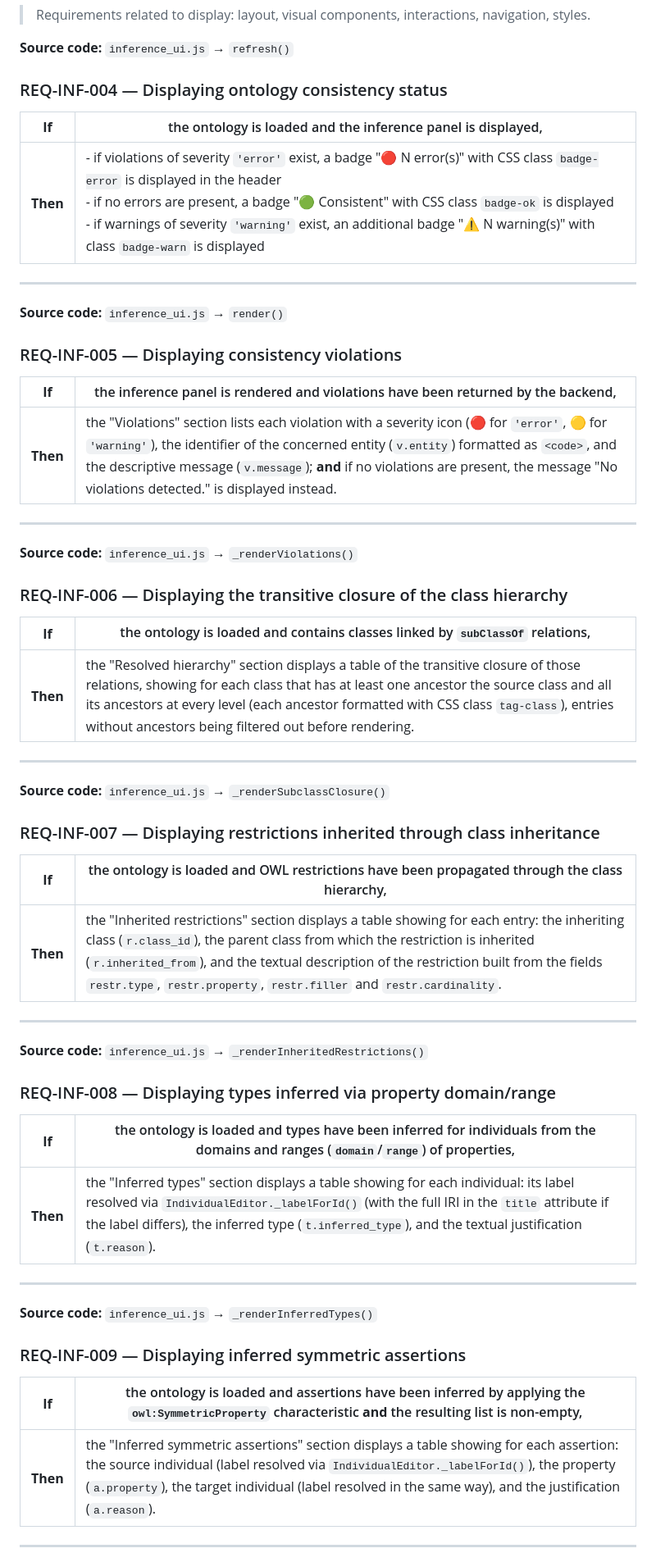
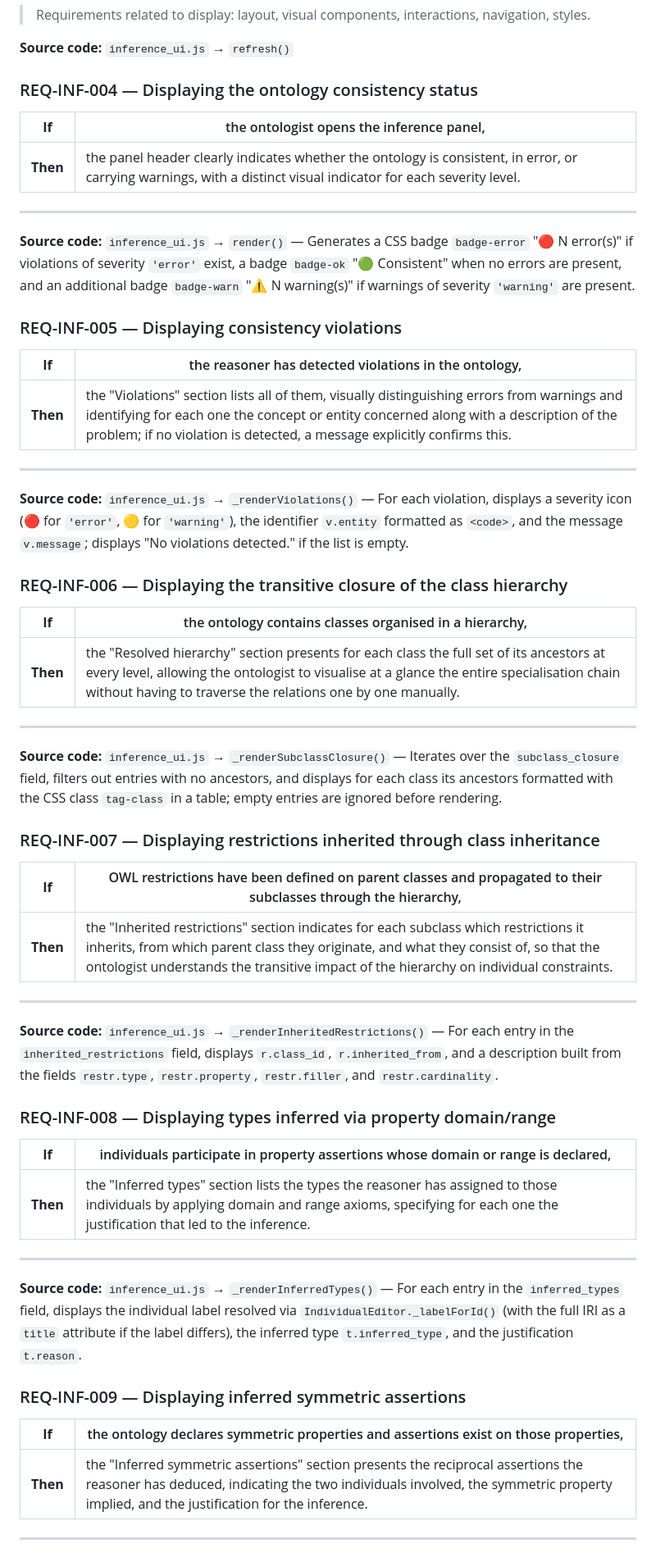
Before and after one commit to MyShivaRepo/swowl, a Markdown page: requirements/Inferences.md, the part around one of its changes. Shown at 82% size. Drawn GitHub-style.

Commit message:
refactor(requirements): If/Then user-need oriented — Inferences

```diff
--- a/requirements/Inferences.md
+++ b/requirements/Inferences.md
@@ -75,61 +79,61 @@
 
 **Source code:** `inference_ui.js` → `refresh()`
 
-### REQ-INF-004 — Displaying ontology consistency status
+### REQ-INF-004 — Displaying the ontology consistency status
 
-| **If** | the ontology is loaded and the inference panel is displayed, |
+| **If** | the ontologist opens the inference panel, |
 |---|---|
-| **Then** | - if violations of severity `'error'` exist, a badge "🔴 N error(s)" with CSS class `badge-error` is displayed in the header<br>- if no errors are present, a badge "🟢 Consistent" with CSS class `badge-ok` is displayed<br>- if warnings of severity `'warning'` exist, an additional badge "⚠️ N warning(s)" with class `badge-warn` is displayed |
+| **Then** | the panel header clearly indicates whether the ontology is consistent, in error, or carrying warnings, with a distinct visual indicator for each severity level. |
 
 ---
 
-**Source code:** `inference_ui.js` → `render()`
+**Source code:** `inference_ui.js` → `render()` — Generates a CSS badge `badge-error` "🔴 N error(s)" if violations of severity `'error'` exist, a badge `badge-ok` "🟢 Consistent" when no errors are present, and an additional badge `badge-warn` "⚠️ N warning(s)" if warnings of severity `'warning'` are present.
 
 ### REQ-INF-005 — Displaying consistency violations
 
-| **If** | the inference panel is rendered and violations have been returned by the backend, |
+| **If** | the reasoner has detected violations in the ontology, |
 |---|---|
-| **Then** | the "Violations" section lists each violation with a severity icon (🔴 for `'error'`, 🟡 for `'warning'`), the identifier of the concerned entity (`v.entity`) formatted as `<code>`, and the descriptive message (`v.message`); **and** if no violations are present, the message "No violations detected." is displayed instead. |
+| **Then** | the "Violations" section lists all of them, visually distinguishing errors from warnings and identifying for each one the concept or entity concerned along with a description of the problem; if no violation is detected, a message explicitly confirms this. |
 
 ---
 
-**Source code:** `inference_ui.js` → `_renderViolations()`
+**Source code:** `inference_ui.js` → `_renderViolations()` — For each violation, displays a severity icon (🔴 for `'error'`, 🟡 for `'warning'`), the identifier `v.entity` formatted as `<code>`, and the message `v.message`; displays "No violations detected." if the list is empty.
 
 ### REQ-INF-006 — Displaying the transitive closure of the class hierarchy
 
-| **If** | the ontology is loaded and contains classes linked by `subClassOf` relations, |
+| **If** | the ontology contains classes organised in a hierarchy, |
 |---|---|
-| **Then** | the "Resolved hierarchy" section displays a table of the transitive closure of those relations, showing for each class that has at least one ancestor the source class and all its ancestors at every level (each ancestor formatted with CSS class `tag-class`), entries without ancestors being filtered out before rendering. |
+| **Then** | the "Resolved hierarchy" section presents for each class the full set of its ancestors at every level, allowing the ontologist to visualise at a glance the entire specialisation chain without having to traverse the relations one by one manually. |
 
 ---
 
-**Source code:** `inference_ui.js` → `_renderSubclassClosure()`
+**Source code:** `inference_ui.js` → `_renderSubclassClosure()` — Iterates over the `subclass_closure` field, filters out entries with no ancestors, and displays for each class its ancestors formatted with the CSS class `tag-class` in a table; empty entries are ignored before rendering.
 
 ### REQ-INF-007 — Displaying restrictions inherited through class inheritance
 
-| **If** | the ontology is loaded and OWL restrictions have been propagated through the class hierarchy, |
+| **If** | OWL restrictions have been defined on parent classes and propagated to their subclasses through the hierarchy, |
 |---|---|
-| **Then** | the "Inherited restrictions" section displays a table showing for each entry: the inheriting class (`r.class_id`), the parent class from which the restriction is inherited (`r.inherited_from`), and the textual description of the restriction built from the fields `restr.type`, `restr.property`, `restr.filler` and `restr.cardinality`. |
+| **Then** | the "Inherited restrictions" section indicates for each subclass which restrictions it inherits, from which parent class they originate, and what they consist of, so that the ontologist understands the transitive impact of the hierarchy on individual constraints. |
 
 ---
 
-**Source code:** `inference_ui.js` → `_renderInheritedRestrictions()`
+**Source code:** `inference_ui.js` → `_renderInheritedRestrictions()` — For each entry in the `inherited_restrictions` field, displays `r.class_id`, `r.inherited_from`, and a description built from the fields `restr.type`, `restr.property`, `restr.filler`, and `restr.cardinality`.
 
 ### REQ-INF-008 — Displaying types inferred via property domain/range
 
-| **If** | the ontology is loaded and types have been inferred for individuals from the domains and ranges (`domain`/`range`) of properties, |
+| **If** | individuals participate in property assertions whose domain or range is declared, |
 |---|---|
-| **Then** | the "Inferred types" section displays a table showing for each individual: its label resolved via `IndividualEditor._labelForId()` (with the full IRI in the `title` attribute if the label differs), the inferred type (`t.inferred_type`), and the textual justification (`t.reason`). |
+| **Then** | the "Inferred types" section lists the types the reasoner has assigned to those individuals by applying domain and range axioms, specifying for each one the justification that led to the inference. |
 
 ---
 
-**Source code:** `inference_ui.js` → `_renderInferredTypes()`
+**Source code:** `inference_ui.js` → `_renderInferredTypes()` — For each entry in the `inferred_types` field, displays the individual label resolved via `IndividualEditor._labelForId()` (with the full IRI as a `title` attribute if the label differs), the inferred type `t.inferred_type`, and the justification `t.reason`.
 
 ### REQ-INF-009 — Displaying inferred symmetric assertions
 
-| **If** | the ontology is loaded and assertions have been inferred by applying the `owl:SymmetricProperty` characteristic **and** the resulting list is non-empty, |
+| **If** | the ontology declares symmetric properties and assertions exist on those properties, |
 |---|---|
-| **Then** | the "Inferred symmetric assertions" section displays a table showing for each assertion: the source individual (label resolved via `IndividualEditor._labelForId()`), the property (`a.property`), the target individual (label resolved in the same way), and the justification (`a.reason`). |
+| **Then** | the "Inferred symmetric assertions" section presents the reciprocal assertions the reasoner has deduced, indicating the two individuals involved, the symmetric property implied, and the justification for the inference. |
 
 ---
 
```
Also changed, not shown: other parts of requirements/Inferences.md (+38 -34 lines).
